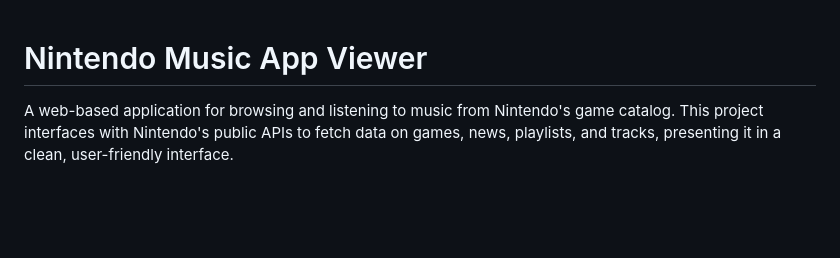
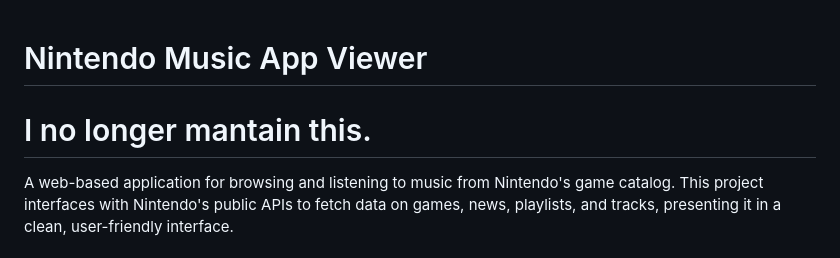
Before and after one commit to Gh0styTongue/Nintendo-Music-App-Viewer, a Markdown page: README.md, the part around the change. Rendered like a GitHub page; blank space fills up the shorter version.

```diff
--- a/README.md
+++ b/README.md
@@ -1,4 +1,6 @@
 # Nintendo Music App Viewer
+
+# I no longer mantain this.
 
 A web-based application for browsing and listening to music from Nintendo's game catalog. This project interfaces with Nintendo's public APIs to fetch data on games, news, playlists, and tracks, presenting it in a clean, user-friendly interface.
 
```
